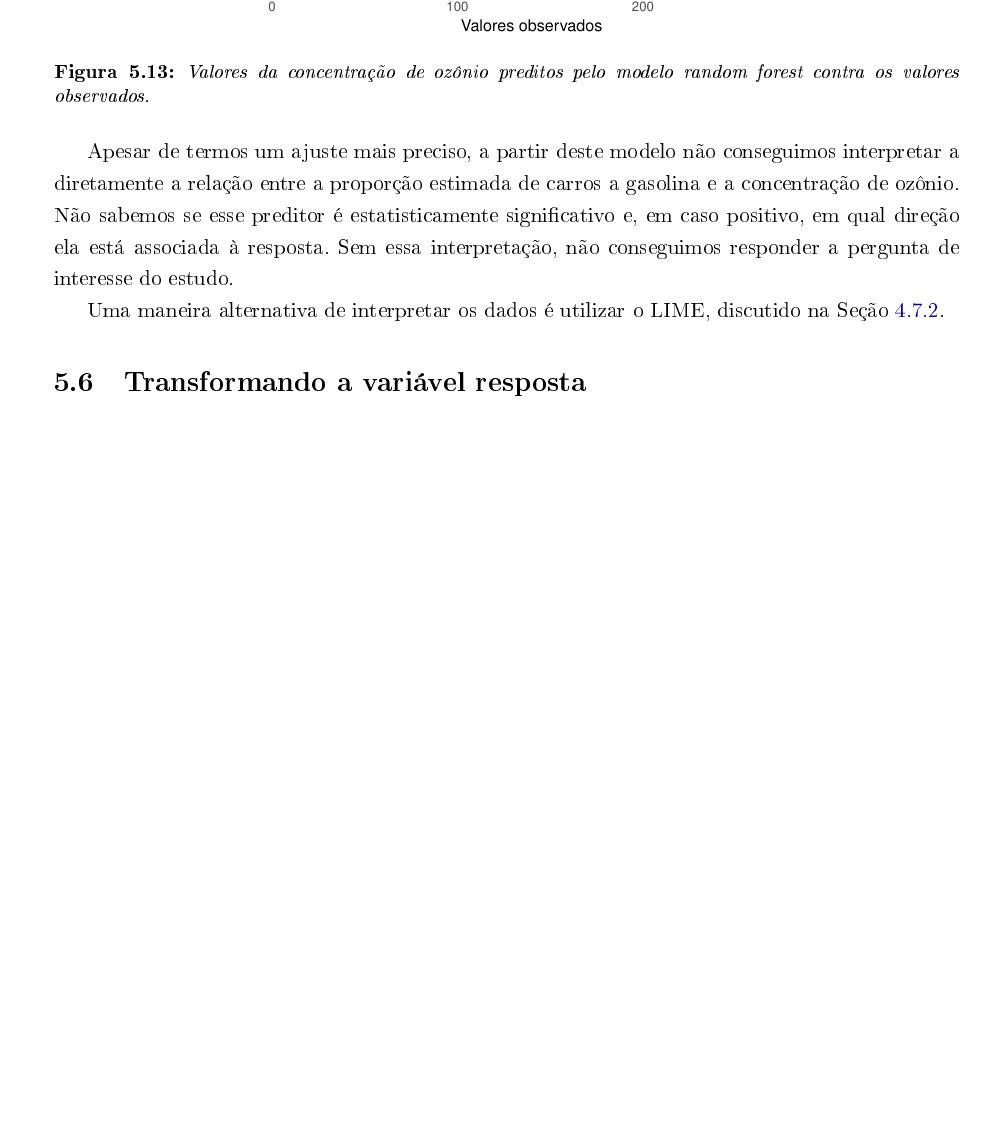
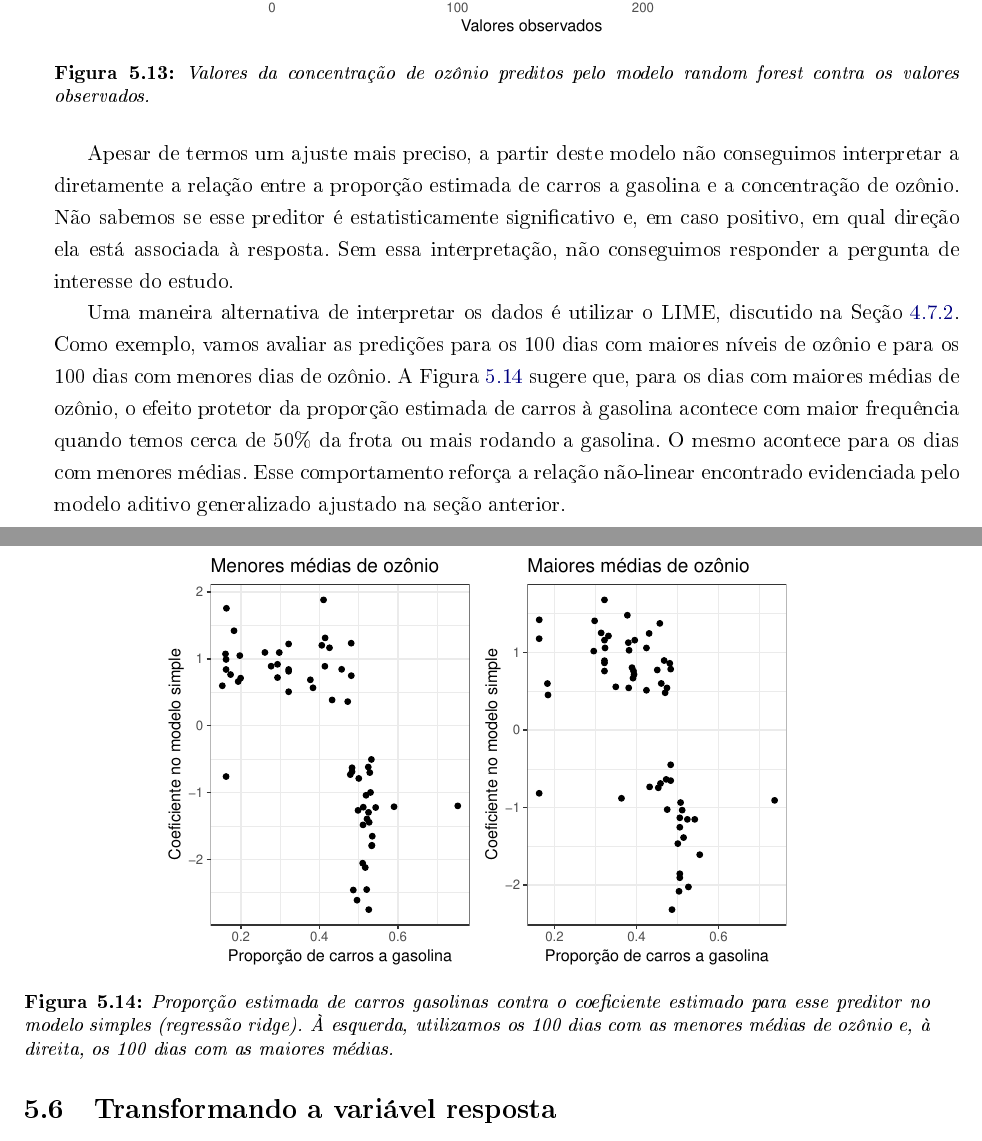
Before and after one commit to williamorim/tese, a LaTeX thesis (text/tese.tex, which reads text/caps/cap-poluicao-e-combustivel.tex): part of page 86 of 105 before the commit and two parts of pages 86 and 87 of 105 after it, the two joined at a grey line, cut so that both start at the same text, the shorter picture padded with empty space. The pictures show the PDF file text/tese.pdf that the author committed with the source; the source files are stored in an older character set and shown here as Unicode.

Commit message:
texto lime

```diff
--- a/text/caps/cap-poluicao-e-combustivel.tex
+++ b/text/caps/cap-poluicao-e-combustivel.tex
@@ -297,7 +297,14 @@ A Figura \ref{fig:cap-comb-forest-pred-obs-plot} apresenta o gráfico dos valore
 
 Apesar de termos um ajuste mais preciso, a partir deste modelo não conseguimos interpretar a diretamente a relação entre a proporção estimada de carros a gasolina e a concentração de ozônio. Não sabemos se esse preditor é estatisticamente significativo e, em caso positivo, em qual direção ela está associada à resposta. Sem essa interpretação, não conseguimos responder a pergunta de interesse do estudo.
 
-Uma maneira alternativa de interpretar os dados é utilizar o LIME, discutido na Seção \ref{sec:random-forest}. Como exemplo, vamos avaliar as predições para os 100 dias com maiores níveis de ozônio e para os 100 dias com menores dias de ozônio. A Figura \ref{fig:cap-comb-lime-pinheiros} sugere que, para os dias com maiores médias de ozônio, o efeito protetor da proporção estimada de carros à gasolina só acontece quando a temos cerca de 50\% da frota ou mais rodando a gasolina. Já para os dias com menores médias de ozônio, ... . Esse comportamento reforça a relação não-linear encontrado evidenciada pelo modelo aditivo generalizado ajustado na seção anterior.
+Uma maneira alternativa de interpretar os dados é utilizar o LIME, discutido na Seção \ref{sec:random-forest}. Como exemplo, vamos avaliar as predições para os 100 dias com maiores níveis de ozônio e para os 100 dias com menores dias de ozônio. A Figura \ref{fig:cap-comb-lime-pinheiros} sugere que, para os dias com maiores médias de ozônio, o efeito protetor da proporção estimada de carros à gasolina acontece com maior frequência quando temos cerca de 50\% da frota ou mais rodando a gasolina. O mesmo acontece para os dias com menores médias. Esse comportamento reforça a relação não-linear encontrado evidenciada pelo modelo aditivo generalizado ajustado na seção anterior.
+
+\begin{figure}[h!]
+	\centering
+	\includegraphics[width=0.7\linewidth]{figuras/cap-comb-lime-pinheiros.pdf}
+	\caption{Proporção estimada de carros gasolinas contra o coeficiente estimado para esse preditor no modelo simples (regressão \textit{ridge}). À esquerda, utilizamos os 100 dias com as menores médias de ozônio e, à direita, os 100 dias com as maiores médias. }
+	\label{fig:cap-comb-lime-pinheiros}
+\end{figure}
 
 \section{Transformando a variável resposta}
 
```
Also changed, not shown: text/tese.pdf, 8 other files.
